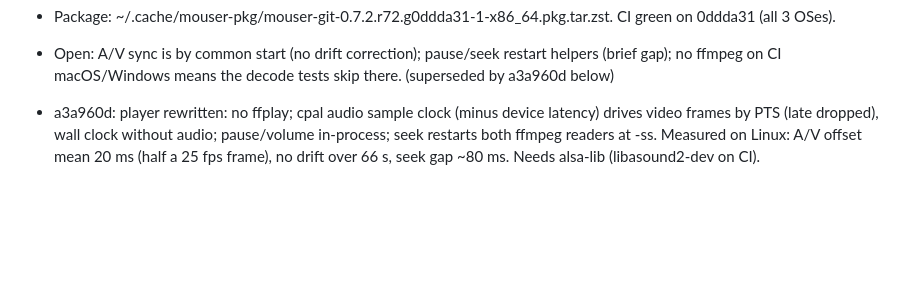
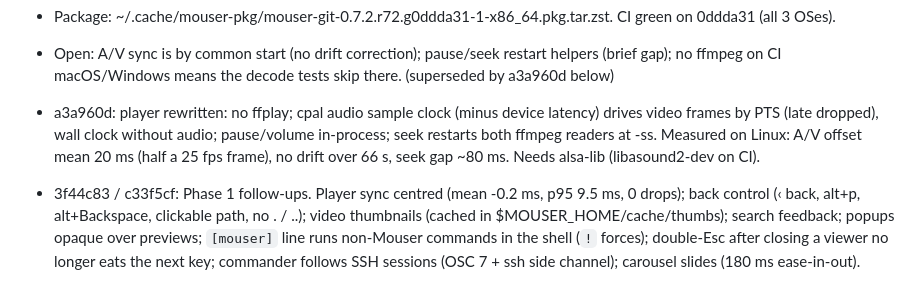
Before and after one commit to WeirdBrains/mouser, a Markdown page: docs/HANDOVER.md, the part around the change. Rendered like a GitHub page; blank space fills up the shorter version.

Commit message:
handover: phase 1 follow-ups

```diff
--- a/docs/HANDOVER.md
+++ b/docs/HANDOVER.md
@@ -213,3 +213,5 @@ Next steps: confirm CI on all OSes; live-test keys in a test window (alt+t/s/arr
 - Open: A/V sync is by common start (no drift correction); pause/seek restart helpers (brief gap); no ffmpeg on CI macOS/Windows means the decode tests skip there. (superseded by a3a960d below)
 
 - a3a960d: player rewritten: no ffplay; cpal audio sample clock (minus device latency) drives video frames by PTS (late dropped), wall clock without audio; pause/volume in-process; seek restarts both ffmpeg readers at -ss. Measured on Linux: A/V offset mean 20 ms (half a 25 fps frame), no drift over 66 s, seek gap ~80 ms. Needs alsa-lib (libasound2-dev on CI).
+
+- 3f44c83 / c33f5cf: Phase 1 follow-ups. Player sync centred (mean -0.2 ms, p95 9.5 ms, 0 drops); back control (‹ back, alt+p, alt+Backspace, clickable path, no . / ..); video thumbnails (cached in $MOUSER_HOME/cache/thumbs); search feedback; popups opaque over previews; `[mouser]` line runs non-Mouser commands in the shell (`!` forces); double-Esc after closing a viewer no longer eats the next key; commander follows SSH sessions (OSC 7 + ssh side channel); carousel slides (180 ms ease-in-out).
```
